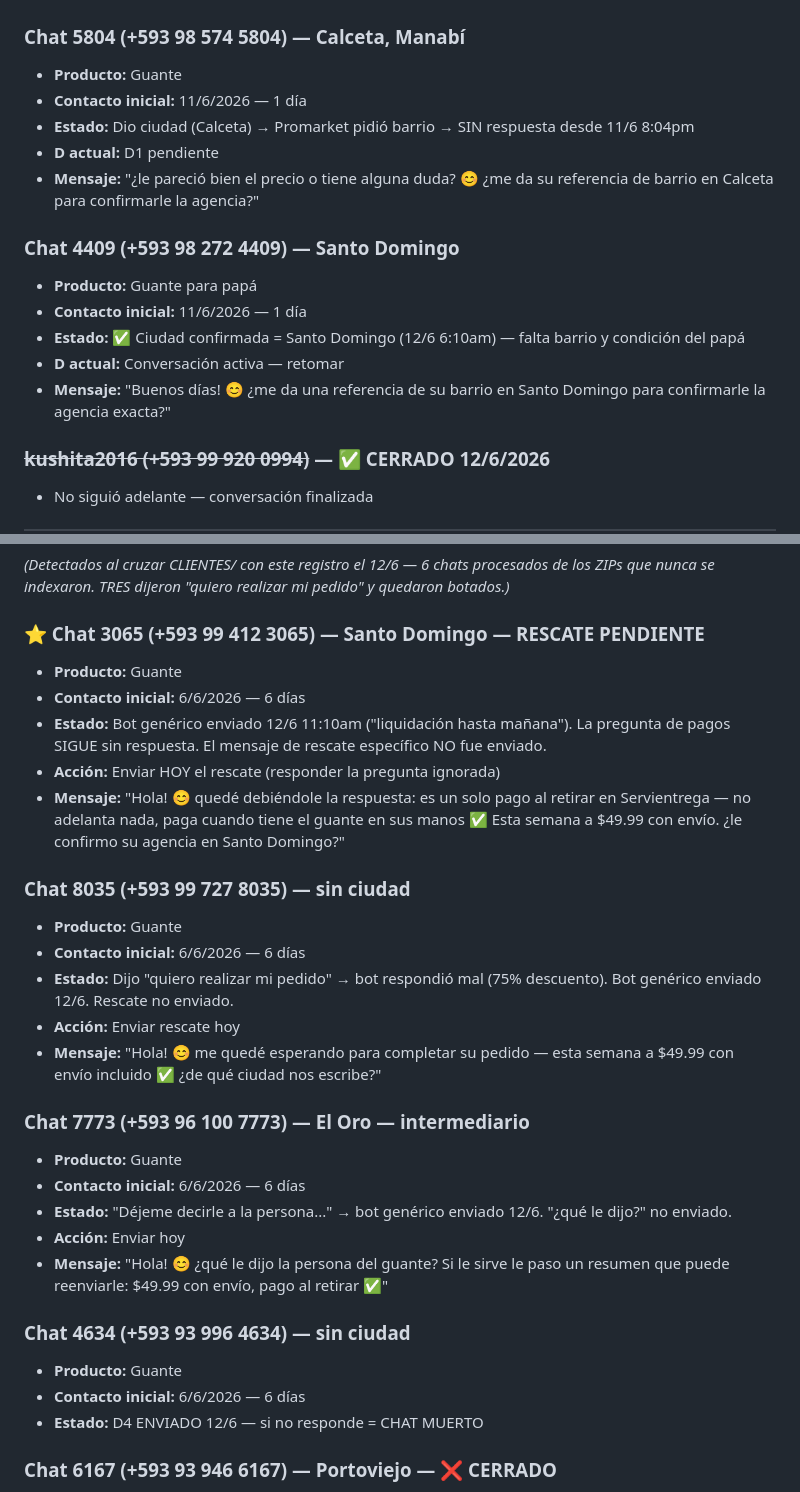
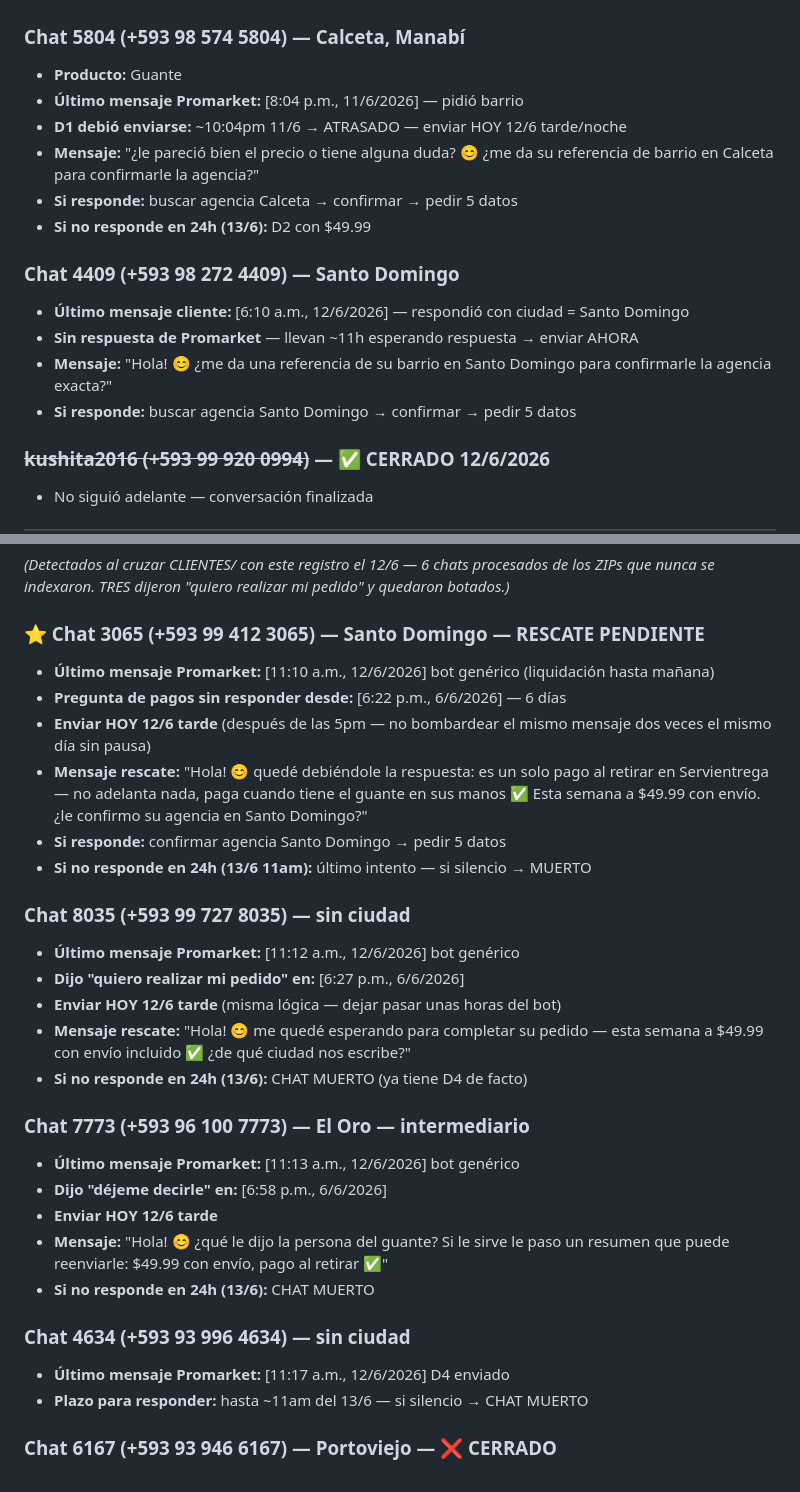
Before and after one commit to alejosl0801/promarket-ordenes, a Markdown page: CEREBRO/08_clientes.md, 2 parts joined by grey strips. GitHub-like rendering.

Commit message:
08_clientes.md — timestamps exactos por chat para control de horario de mensajes

```diff
--- a/CEREBRO/08_clientes.md
+++ b/CEREBRO/08_clientes.md
@@ -27,17 +27,17 @@ Sin urgentes activos — todos resueltos el 12/6/2026.
 
 ### Chat 5804 (+593 98 574 5804) — Calceta, Manabí
 - **Producto:** Guante
-- **Contacto inicial:** 11/6/2026 — 1 día
-- **Estado:** Dio ciudad (Calceta) → Promarket pidió barrio → SIN respuesta desde 11/6 8:04pm
-- **D actual:** D1 pendiente
+- **Último mensaje Promarket:** [8:04 p.m., 11/6/2026] — pidió barrio
+- **D1 debió enviarse:** ~10:04pm 11/6 → ATRASADO — enviar HOY 12/6 tarde/noche
 - **Mensaje:** "¿le pareció bien el precio o tiene alguna duda? 😊 ¿me da su referencia de barrio en Calceta para confirmarle la agencia?"
+- **Si responde:** buscar agencia Calceta → confirmar → pedir 5 datos
+- **Si no responde en 24h (13/6):** D2 con $49.99
 
 ### Chat 4409 (+593 98 272 4409) — Santo Domingo
-- **Producto:** Guante para papá
-- **Contacto inicial:** 11/6/2026 — 1 día
-- **Estado:** ✅ Ciudad confirmada = Santo Domingo (12/6 6:10am) — falta barrio y condición del papá
-- **D actual:** Conversación activa — retomar
-- **Mensaje:** "Buenos días! 😊 ¿me da una referencia de su barrio en Santo Domingo para confirmarle la agencia exacta?"
+- **Último mensaje cliente:** [6:10 a.m., 12/6/2026] — respondió con ciudad = Santo Domingo
+- **Sin respuesta de Promarket** — llevan ~11h esperando respuesta → enviar AHORA
+- **Mensaje:** "Hola! 😊 ¿me da una referencia de su barrio en Santo Domingo para confirmarle la agencia exacta?"
+- **Si responde:** buscar agencia Santo Domingo → confirmar → pedir 5 datos
 
 ### ~~kushita2016 (+593 99 920 0994)~~ — ✅ CERRADO 12/6/2026
 - No siguió adelante — conversación finalizada
@@ -162,30 +156,30 @@ Sin urgentes activos — todos resueltos el 12/6/2026.
 *(Detectados al cruzar CLIENTES/ con este registro el 12/6 — 6 chats procesados de los ZIPs que nunca se indexaron. TRES dijeron "quiero realizar mi pedido" y quedaron botados.)*
 
 ### ⭐ Chat 3065 (+593 99 412 3065) — Santo Domingo — RESCATE PENDIENTE
-- **Producto:** Guante
-- **Contacto inicial:** 6/6/2026 — 6 días
-- **Estado:** Bot genérico enviado 12/6 11:10am ("liquidación hasta mañana"). La pregunta de pagos SIGUE sin respuesta. El mensaje de rescate específico NO fue enviado.
-- **Acción:** Enviar HOY el rescate (responder la pregunta ignorada)
-- **Mensaje:** "Hola! 😊 quedé debiéndole la respuesta: es un solo pago al retirar en Servientrega — no adelanta nada, paga cuando tiene el guante en sus manos ✅ Esta semana a $49.99 con envío. ¿le confirmo su agencia en Santo Domingo?"
+- **Último mensaje Promarket:** [11:10 a.m., 12/6/2026] bot genérico (liquidación hasta mañana)
+- **Pregunta de pagos sin responder desde:** [6:22 p.m., 6/6/2026] — 6 días
+- **Enviar HOY 12/6 tarde** (después de las 5pm — no bombardear el mismo mensaje dos veces el mismo día sin pausa)
+- **Mensaje rescate:** "Hola! 😊 quedé debiéndole la respuesta: es un solo pago al retirar en Servientrega — no adelanta nada, paga cuando tiene el guante en sus manos ✅ Esta semana a $49.99 con envío. ¿le confirmo su agencia en Santo Domingo?"
+- **Si responde:** confirmar agencia Santo Domingo → pedir 5 datos
+- **Si no responde en 24h (13/6 11am):** último intento — si silencio → MUERTO
 
 ### Chat 8035 (+593 99 727 8035) — sin ciudad
-- **Producto:** Guante
-- **Contacto inicial:** 6/6/2026 — 6 días
-- **Estado:** Dijo "quiero realizar mi pedido" → bot respondió mal (75% descuento). Bot genérico enviado 12/6. Rescate no enviado.
-- **Acción:** Enviar rescate hoy
-- **Mensaje:** "Hola! 😊 me quedé esperando para completar su pedido — esta semana a $49.99 con envío incluido ✅ ¿de qué ciudad nos escribe?"
+- **Último mensaje Promarket:** [11:12 a.m., 12/6/2026] bot genérico
+- **Dijo "quiero realizar mi pedido" en:** [6:27 p.m., 6/6/2026]
+- **Enviar HOY 12/6 tarde** (misma lógica — dejar pasar unas horas del bot)
+- **Mensaje rescate:** "Hola! 😊 me quedé esperando para completar su pedido — esta semana a $49.99 con envío incluido ✅ ¿de qué ciudad nos escribe?"
+- **Si no responde en 24h (13/6):** CHAT MUERTO (ya tiene D4 de facto)
 
 ### Chat 7773 (+593 96 100 7773) — El Oro — intermediario
-- **Producto:** Guante
-- **Contacto inicial:** 6/6/2026 — 6 días
-- **Estado:** "Déjeme decirle a la persona..." → bot genérico enviado 12/6. "¿qué le dijo?" no enviado.
-- **Acción:** Enviar hoy
+- **Último mensaje Promarket:** [11:13 a.m., 12/6/2026] bot genérico
+- **Dijo "déjeme decirle" en:** [6:58 p.m., 6/6/2026]
+- **Enviar HOY 12/6 tarde**
 - **Mensaje:** "Hola! 😊 ¿qué le dijo la persona del guante? Si le sirve le paso un resumen que puede reenviarle: $49.99 con envío, pago al retirar ✅"
+- **Si no responde en 24h (13/6):** CHAT MUERTO
 
 ### Chat 4634 (+593 93 996 4634) — sin ciudad
-- **Producto:** Guante
-- **Contacto inicial:** 6/6/2026 — 6 días
-- **Estado:** D4 ENVIADO 12/6 — si no responde = CHAT MUERTO
+- **Último mensaje Promarket:** [11:17 a.m., 12/6/2026] D4 enviado
+- **Plazo para responder:** hasta ~11am del 13/6 — si silencio → CHAT MUERTO
 
 ### Chat 6167 (+593 93 946 6167) — Portoviejo — ❌ CERRADO
 - **Estado:** "Gracias pero no me alcanza" + sin agencia cerca de su sector
```
Also changed, not shown: other parts of CEREBRO/08_clientes.md (+13 -19 lines).
